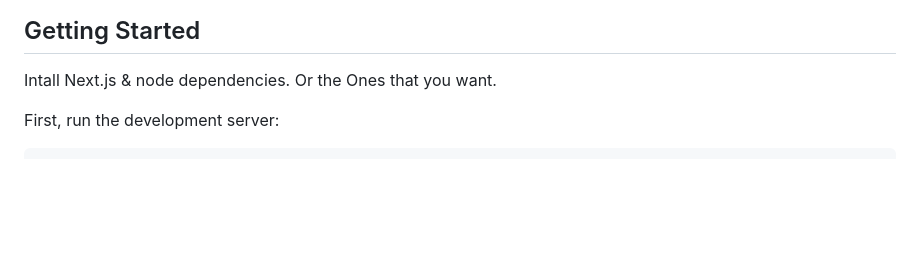
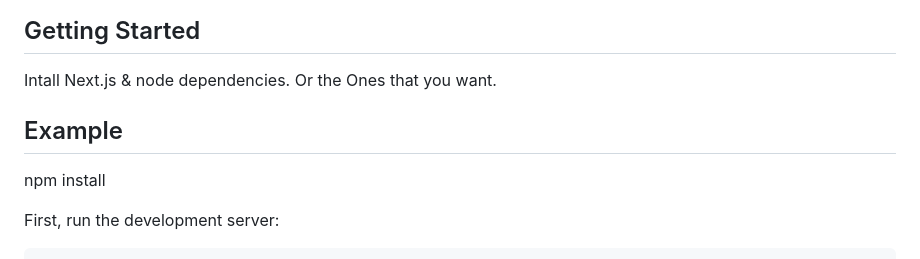
Before and after one commit to JuanLoreiro/Memo-Test-HT, a Markdown page: memory_game_test-master/README.md, the part around the change. GitHub-like rendering; blank space fills up the shorter version.

```diff
--- a/memory_game_test-master/README.md
+++ b/memory_game_test-master/README.md
@@ -3,6 +3,10 @@ This is a [Next.js](https://nextjs.org/) project bootstrapped with [`create-next
 ## Getting Started
 
 Intall Next.js & node dependencies. Or the Ones that you want.
+
+## Example
+
+npm install
 
 First, run the development server:
 
```
